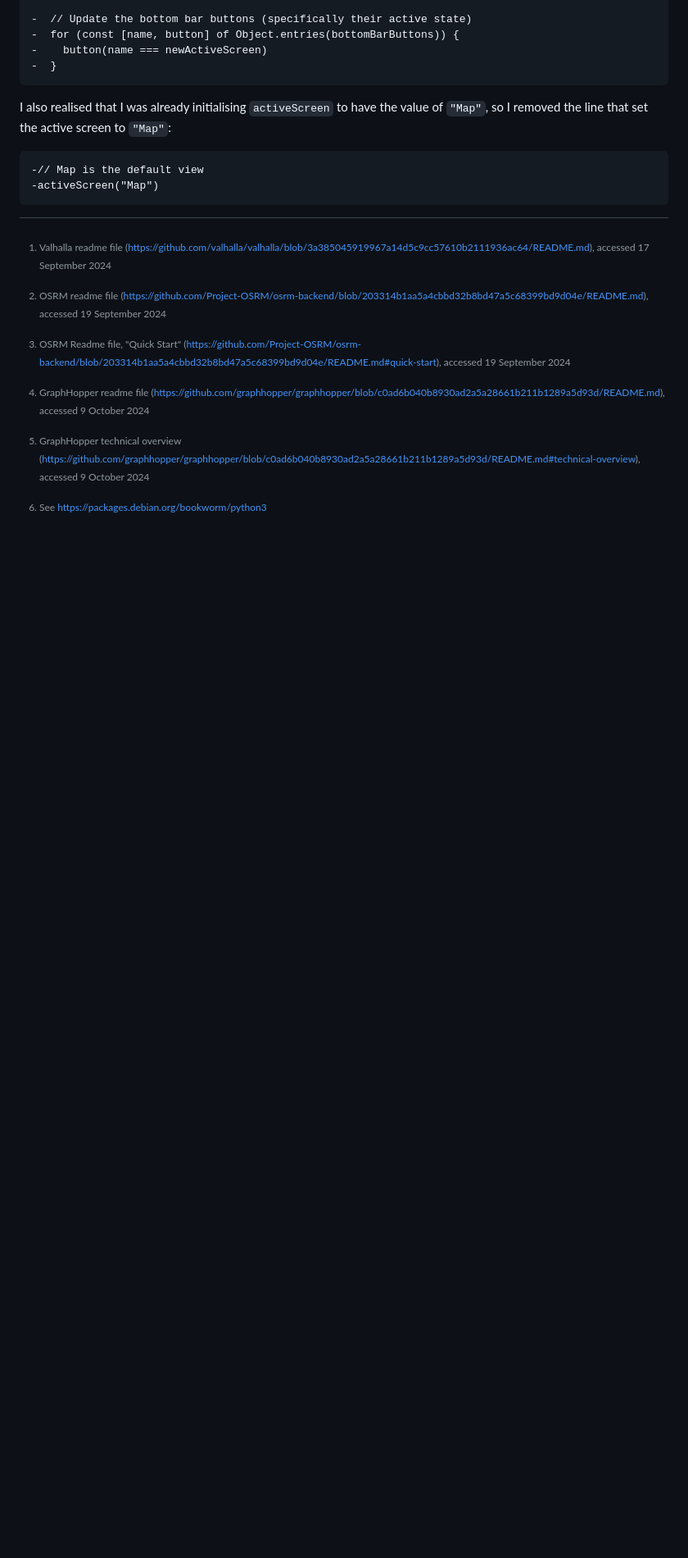
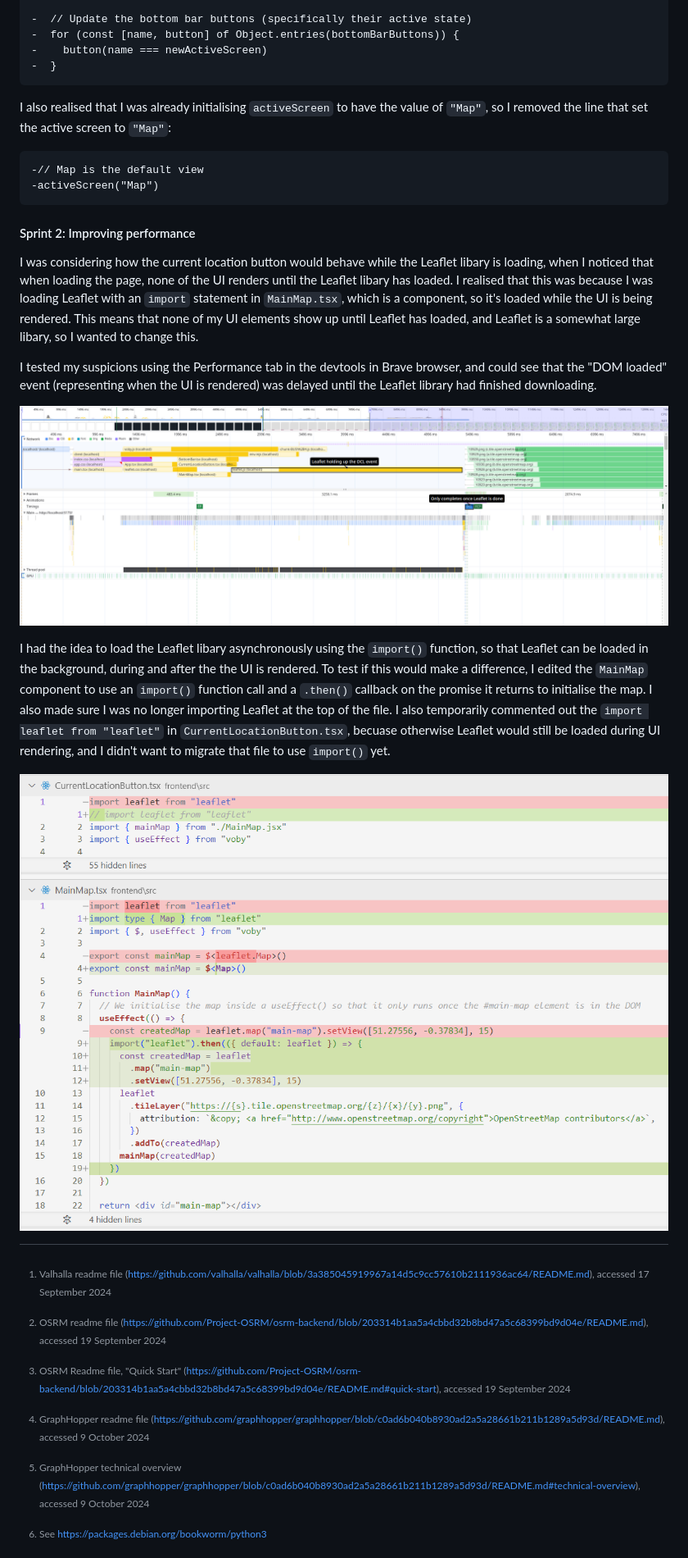
Before and after one commit to RandomSearch18/a-level-project, a Markdown page: docs/readme.md, the part around the change printed below. Shown: that part at 82% size. Rendered like a GitHub page; pictures changed too: docs/assets/sprint-2/async-import-poc.png (added); blank space fills up the shorter version.

````diff
--- a/docs/readme.md
+++ b/docs/readme.md
@@ -2687,6 +2688,18 @@ I also realised that I was already initialising `activeScreen` to have the value
 -activeScreen("Map")
 ```
 
+#### Sprint 2: Improving performance
+
+I was considering how the current location button would behave while the Leaflet libary is loading, when I noticed that when loading the page, none of the UI renders until the Leaflet libary has loaded. I realised that this was because I was loading Leaflet with an `import` statement in `MainMap.tsx`, which is a component, so it's loaded while the UI is being rendered. This means that none of my UI elements show up until Leaflet has loaded, and Leaflet is a somewhat large libary, so I wanted to change this.
+
+I tested my suspicions using the Performance tab in the devtools in Brave browser, and could see that the "DOM loaded" event (representing when the UI is rendered) was delayed until the Leaflet library had finished downloading.
+
+![A screenshot of a performance trace in DevTools](assets/sprint-2/performance-trace.png)
+
+I had the idea to load the Leaflet libary asynchronously using the `import()` function, so that Leaflet can be loaded in the background, during and after the the UI is rendered. To test if this would make a difference, I edited the `MainMap` component to use an `import()` function call and a `.then()` callback on the promise it returns to initialise the map. I also made sure I was no longer importing Leaflet at the top of the file. I also temporarily commented out the `import leaflet from "leaflet"` in `CurrentLocationButton.tsx`, becuase otherwise Leaflet would still be loaded during UI rendering, and I didn't want to migrate that file to use `import()` yet.
+
+![A diff showing the proof-of-concept changes I made](assets/sprint-2/async-import-poc.png)
+
 <div>
 
 <!-- Import CSS styles for VSCode's markdown preview -->
````
Also changed, not shown: other parts of docs/readme.md (+1 -0 lines).
